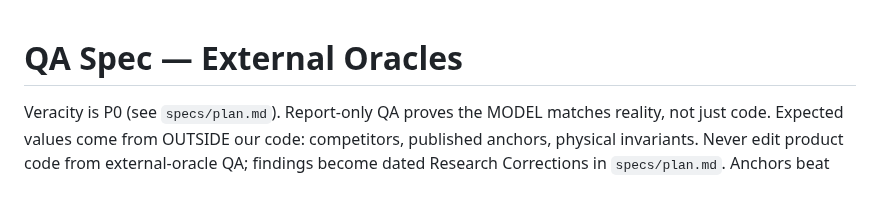
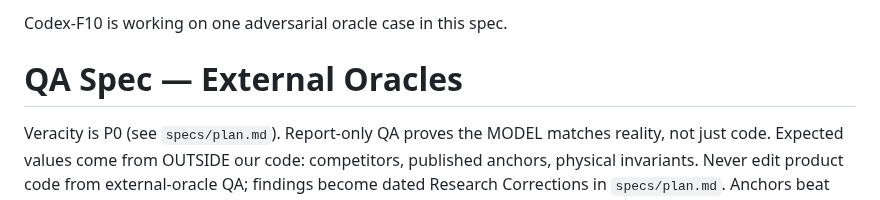
Before and after one commit to rxdt/ai_deployment_calculator, a Markdown page: specs/qa.md, the part around the change. Rendered like a GitHub page.

Commit message:
Claim adversarial QA spec
- claim specs/qa.md for one F10 oracle case
- leave product code untouched before implementation
- keep remaining QA scope explicit
- prepare for focused adversarial test work

Codex-F10-1/2

```diff
--- a/specs/qa.md
+++ b/specs/qa.md
@@ -1,3 +1,5 @@
+Codex-F10 is working on one adversarial oracle case in this spec.
+
 # QA Spec — External Oracles
 
 Veracity is P0 (see `specs/plan.md`). Report-only QA proves the MODEL matches
```
